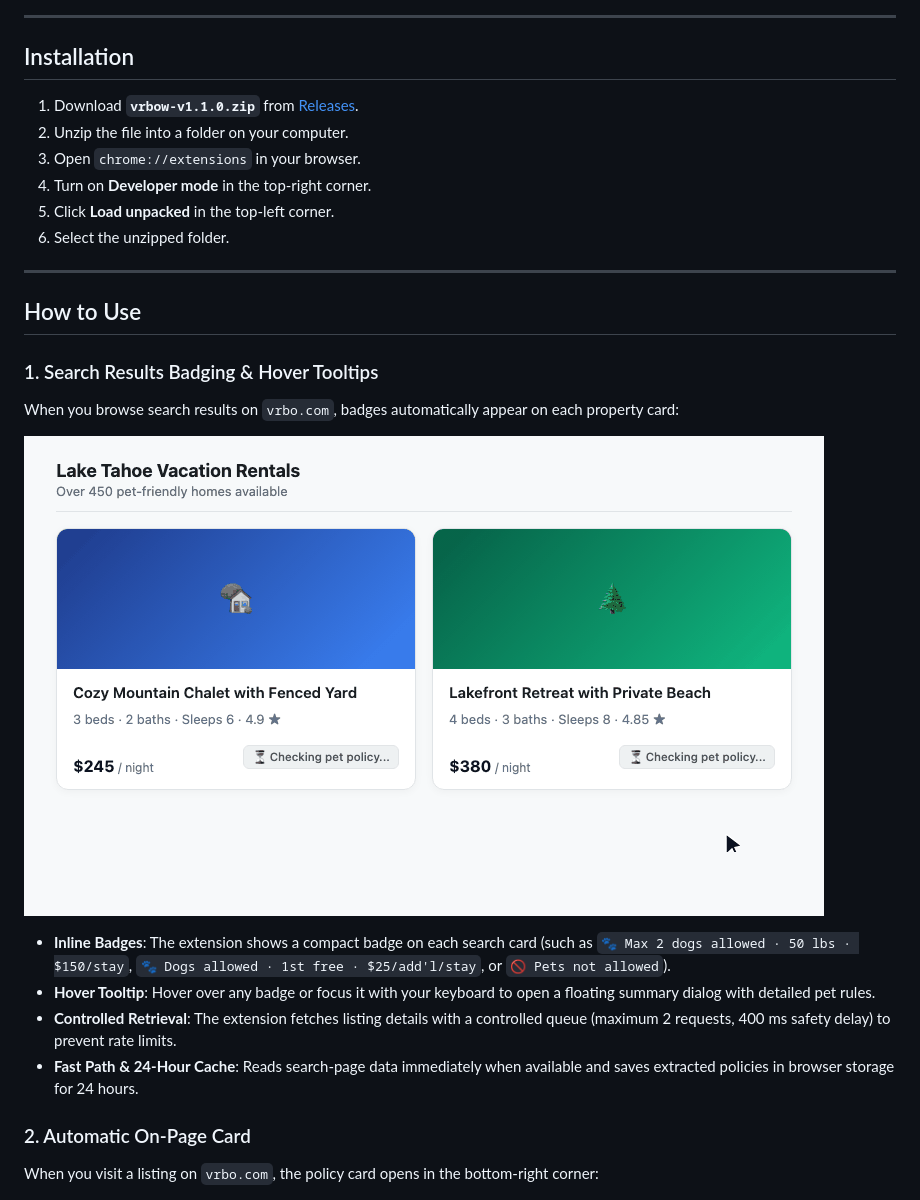
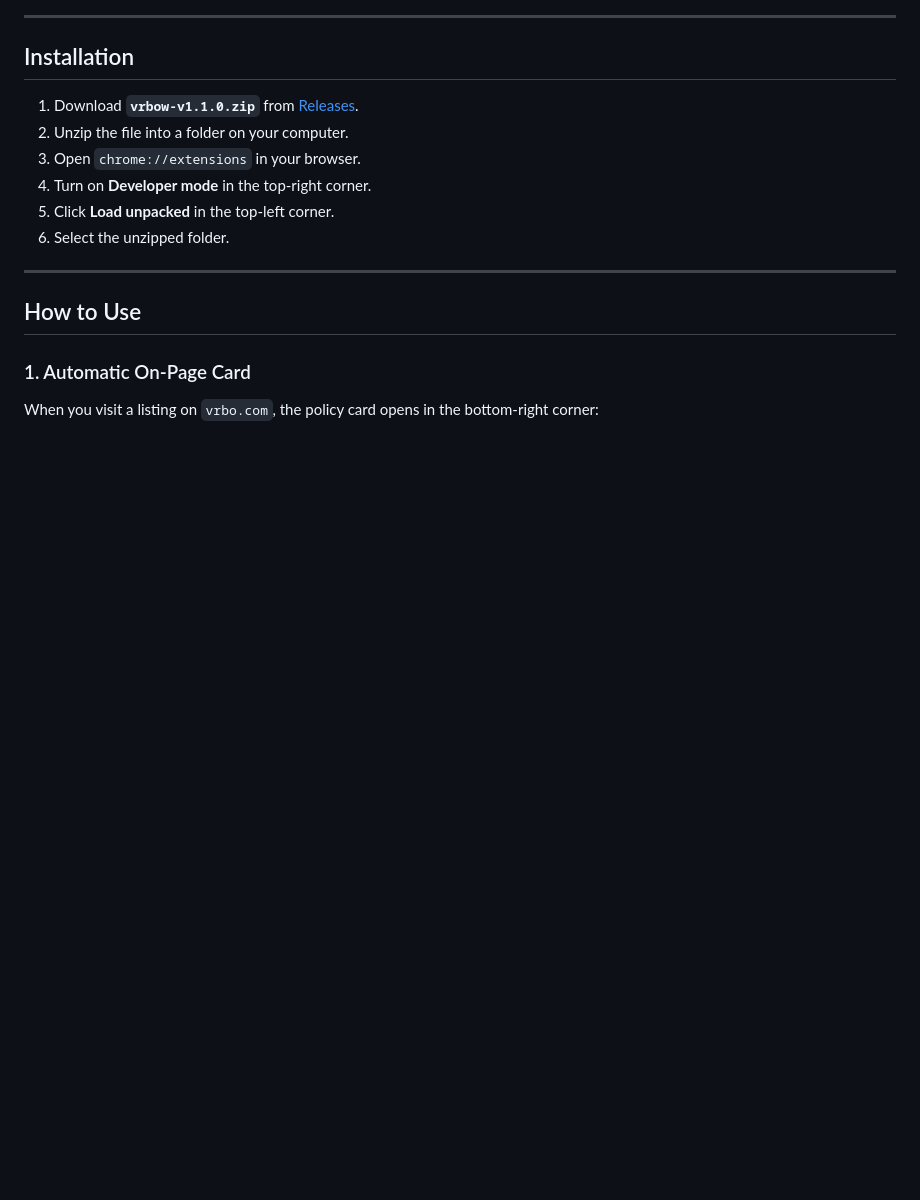
Before and after one commit to curdriceaurora/vrbo-dog-friendly, a Markdown page: README.md, the part around one of its changes. Drawn GitHub-style; blank space fills up the shorter version.

```diff
--- a/README.md
+++ b/README.md
@@ -68,17 +68,7 @@ It shows a single summary card with all extracted pet policy details.
 
 ## How to Use
 
-### 1. Search Results Badging & Hover Tooltips
-When you browse search results on `vrbo.com`, badges automatically appear on each property card:
-
-![Search results showing lazy loaded pet policy badges and hover tooltip](docs/search-demo.gif)
-
-- **Inline Badges**: The extension shows a compact badge on each search card (such as `🐾 Max 2 dogs allowed · 50 lbs · $150/stay`, `🐾 Dogs allowed · 1st free · $25/add'l/stay`, or `🚫 Pets not allowed`).
-- **Hover Tooltip**: Hover over any badge or focus it with your keyboard to open a floating summary dialog with detailed pet rules.
-- **Controlled Retrieval**: The extension fetches listing details with a controlled queue (maximum 2 requests, 400 ms safety delay) to prevent rate limits.
-- **Fast Path & 24-Hour Cache**: Reads search-page data immediately when available and saves extracted policies in browser storage for 24 hours.
-
-### 2. Automatic On-Page Card
+### 1. Automatic On-Page Card
 When you visit a listing on `vrbo.com`, the policy card opens in the bottom-right corner:
 
 ![The callout appearing automatically as a Vrbo listing loads](docs/demo.gif)
```
Also changed, not shown: other parts of README.md (+11 -1 lines).
